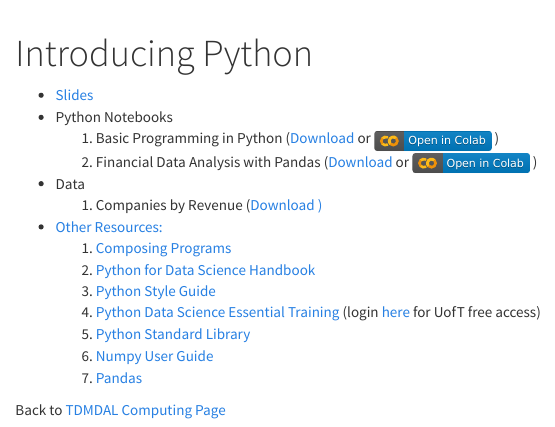
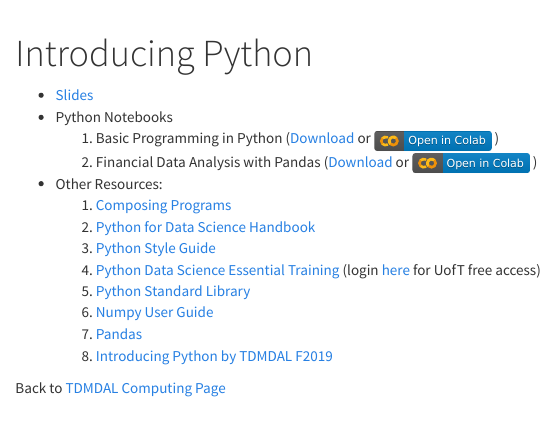
Before and after one commit to seanahmad/pythonRBAC-workshop, an R Markdown document (index.Rmd): the page in a window 1100 px wide, from its top. Rendered offline with R 4.5, knitr and Pandoc, with nearby package versions.

Commit message:
cleaned up notebooks

```diff
--- a/index.Rmd
+++ b/index.Rmd
@@ -7,8 +7,6 @@
     1. Basic Programming in Python (<a href="Basic_Programming_inPython.ipynb" download="Basic_Programming_inPython.ipynb">Download</a> or [![](colab-badge.svg)](https://colab.research.google.com/github/tdmdal/pythonRBAC-workshop/blob/master/Basic_Programming.ipynb) )
     2. Financial Data Analysis with Pandas (<a href="Financial_Data_Analysis_withPandas.ipynb" download="Financial_Data_Analysis_withPandas.ipynb">Download</a> or [![](colab-badge.svg)](https://colab.research.google.com/github/tdmdal/pythonRBAC-workshop/blob/master/Financial_Data_Analysis_inPython.ipynb) )
 
-* Data
-    1. Companies by Revenue (<a href="companies_by_revenue.csv" download="companies_by_revenue.csv">Download )
 * Other Resources:
     1. [Composing Programs](http://composingprograms.com/)
     2. [Python for Data Science Handbook](https://jakevdp.github.io/PythonDataScienceHandbook/)
@@ -17,5 +15,6 @@
     5. [Python Standard Library](https://docs.python.org/3/library/)
     6. [Numpy User Guide](https://www.numpy.org/devdocs/user/index.html)
     7. [Pandas](http://pandas.pydata.org/pandas-docs/stable/index.html)
+    8. [Introducing Python by TDMDAL F2019](https://tdmdal.github.io/python-workshop/)
 
 Back to [TDMDAL Computing Page](https://tdmdal.github.io/)
```
Also changed, not shown: 1 other file.
